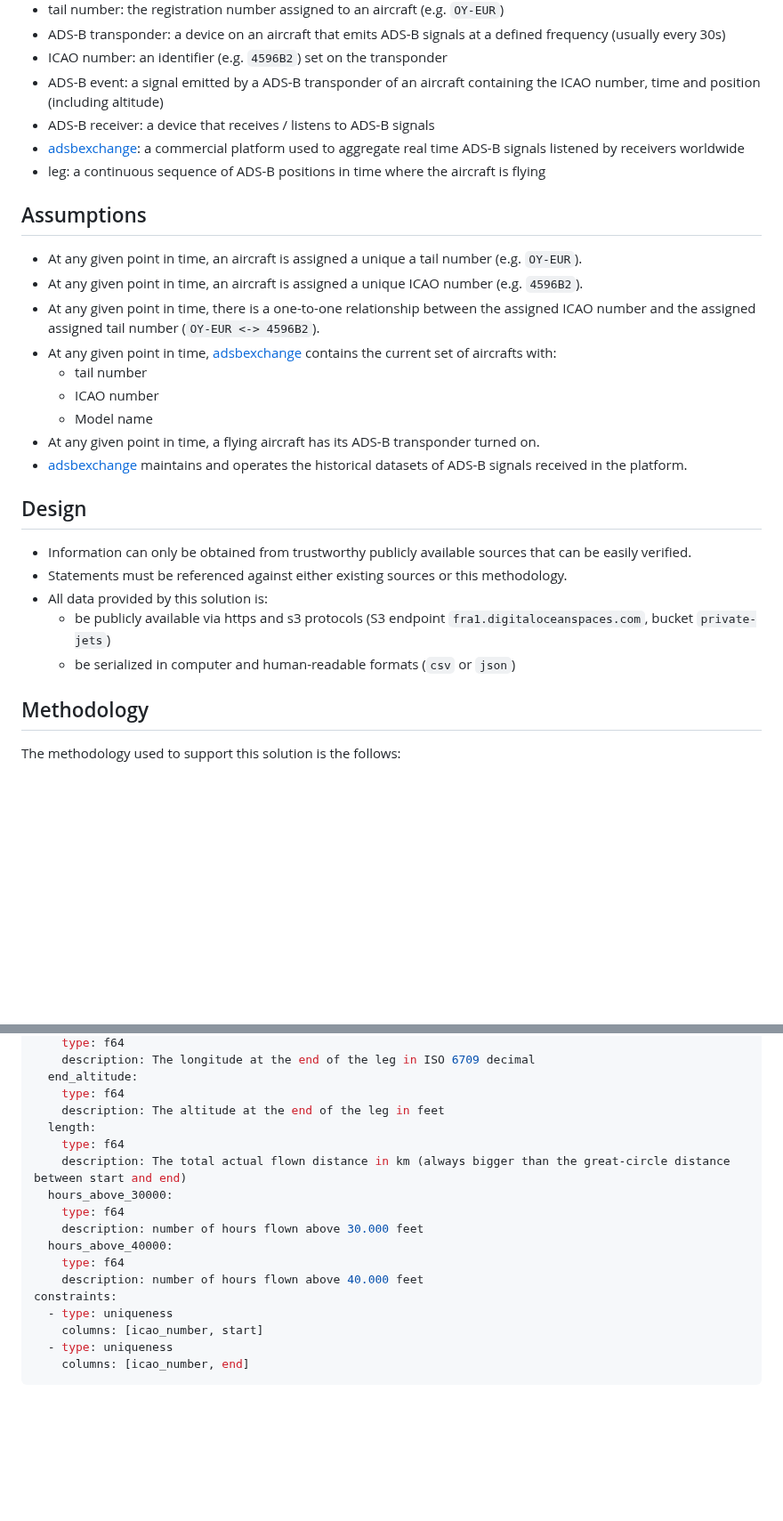
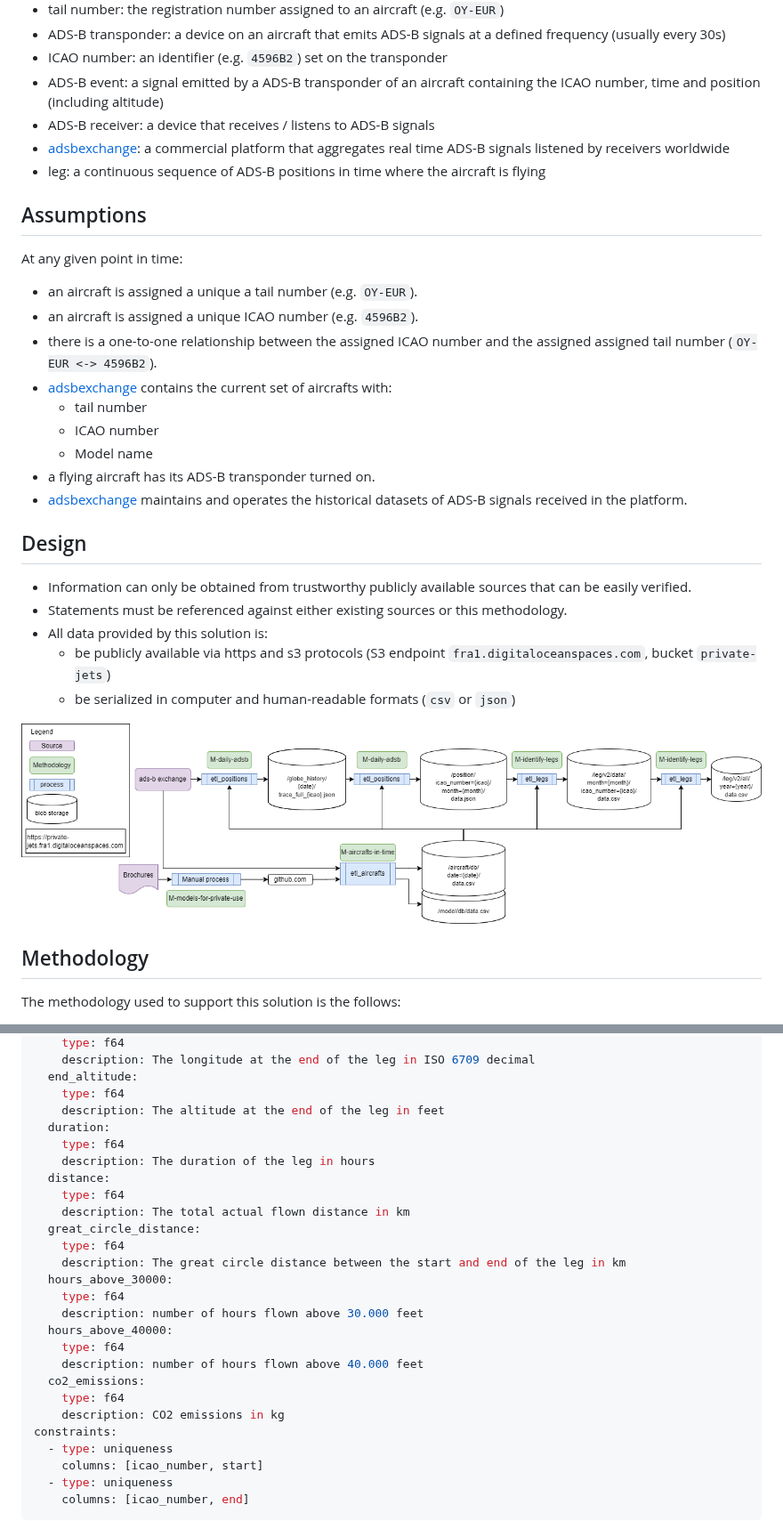
Before and after one commit to jorgecardleitao/private-jets, a Markdown page: methodology.md, 2 parts joined by grey strips. Shown at 89% size. GitHub-like rendering; pictures changed too: design.drawio.png; blank space fills up the shorter version.

```diff
--- a/methodology.md
+++ b/methodology.md
@@ -11,19 +11,21 @@ This document describes the general methodology used by this solution.
 * ICAO number: an identifier (e.g. `4596B2`) set on the transponder
 * ADS-B event: a signal emitted by a ADS-B transponder of an aircraft containing the ICAO number, time and position (including altitude)
 * ADS-B receiver: a device that receives / listens to ADS-B signals
-* [adsbexchange](https://globe.adsbexchange.com): a commercial platform used to aggregate real time ADS-B signals listened by receivers worldwide
+* [adsbexchange](https://globe.adsbexchange.com): a commercial platform that aggregates real time ADS-B signals listened by receivers worldwide
 * leg: a continuous sequence of ADS-B positions in time where the aircraft is flying
 
 ## Assumptions
 
-* At any given point in time, an aircraft is assigned a unique a tail number (e.g. `OY-EUR`).
-* At any given point in time, an aircraft is assigned a unique ICAO number (e.g. `4596B2`).
-* At any given point in time, there is a one-to-one relationship between the assigned ICAO number and the assigned assigned tail number (`OY-EUR <-> 4596B2`).
-* At any given point in time, [adsbexchange](https://globe.adsbexchange.com) contains the current set of aircrafts with:
+At any given point in time:
+
+* an aircraft is assigned a unique a tail number (e.g. `OY-EUR`).
+* an aircraft is assigned a unique ICAO number (e.g. `4596B2`).
+* there is a one-to-one relationship between the assigned ICAO number and the assigned assigned tail number (`OY-EUR <-> 4596B2`).
+* [adsbexchange](https://globe.adsbexchange.com) contains the current set of aircrafts with:
   * tail number
   * ICAO number
   * Model name
-* At any given point in time, a flying aircraft has its ADS-B transponder turned on.
+* a flying aircraft has its ADS-B transponder turned on.
 * [adsbexchange](https://globe.adsbexchange.com) maintains and operates the historical datasets of ADS-B signals received in the platform.
 
 ## Design
@@ -33,6 +35,8 @@ This document describes the general methodology used by this solution.
 * All data provided by this solution is:
   * be publicly available via https and s3 protocols (S3 endpoint `fra1.digitaloceanspaces.com`, bucket `private-jets`)
   * be serialized in computer and human-readable formats (`csv` or `json`)
+
+![Design](./design.drawio.png)
 
 ## Methodology
 
@@ -222,15 +232,24 @@ columns:
   end_altitude:
     type: f64
     description: The altitude at the end of the leg in feet
-  length:
+  duration:
     type: f64
-    description: The total actual flown distance in km (always bigger than the great-circle distance between start and end)
+    description: The duration of the leg in hours
+  distance:
+    type: f64
+    description: The total actual flown distance in km
+  great_circle_distance:
+    type: f64
+    description: The great circle distance between the start and end of the leg in km
   hours_above_30000:
     type: f64
     description: number of hours flown above 30.000 feet
   hours_above_40000:
     type: f64
     description: number of hours flown above 40.000 feet
+  co2_emissions:
+    type: f64
+    description: CO2 emissions in kg
 constraints:
   - type: uniqueness
     columns: [icao_number, start]
```
Also changed, not shown: other parts of methodology.md (+6 -0 lines), README.md (+20 -9 lines), 5 other files.
